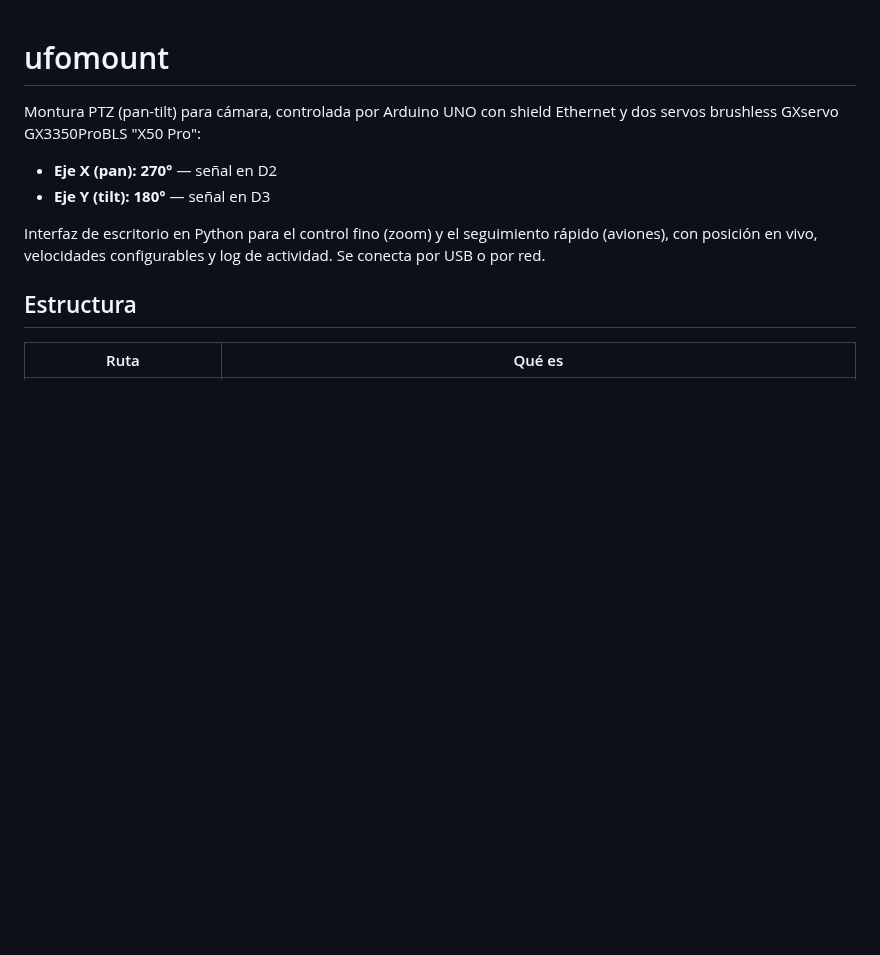
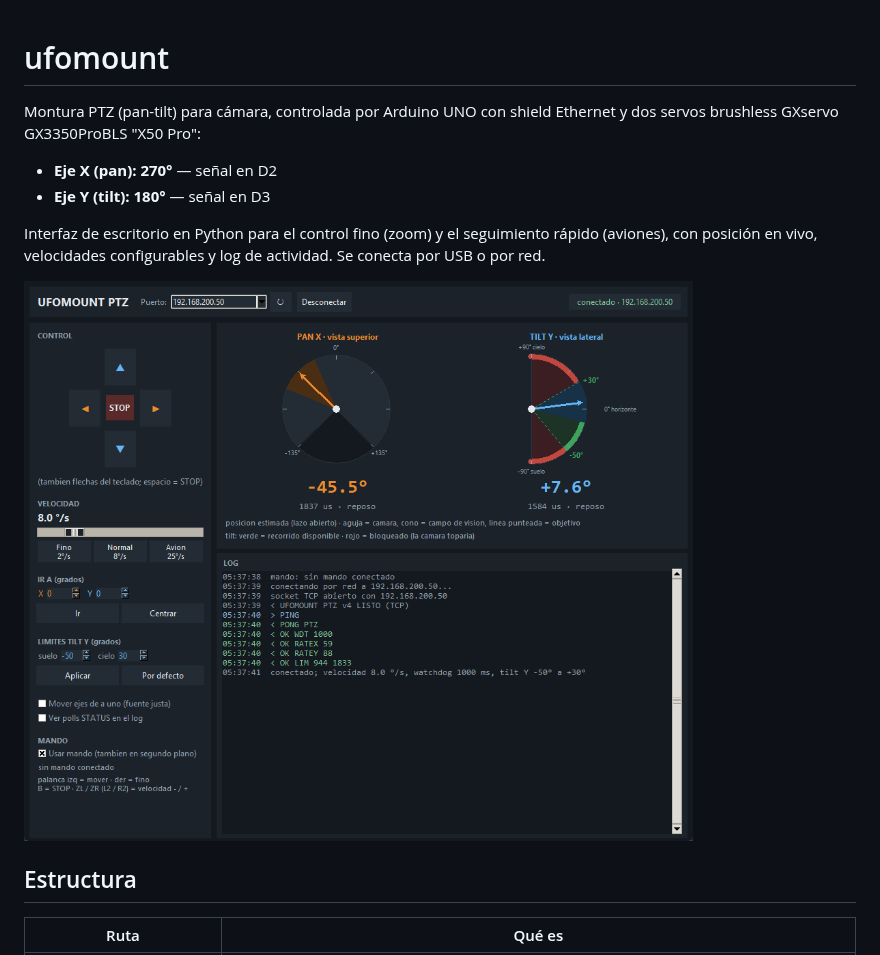
Before and after one commit to GGm4nS3c/ufomount, a Markdown page: README.md, the part around the change. Drawn GitHub-style; pictures changed too: docs/img/gui-ptz.png (added); blank space fills up the shorter version.

Commit message:
README: captura de la GUI conectada a la montura
Co-Authored-By: Claude Opus 5.5 <noreply@anthropic.com>

```diff
--- a/README.md
+++ b/README.md
@@ -9,6 +9,8 @@ Ethernet y dos servos brushless GXservo GX3350ProBLS "X50 Pro":
 Interfaz de escritorio en Python para el control fino (zoom) y el
 seguimiento rápido (aviones), con posición en vivo, velocidades
 configurables y log de actividad. Se conecta por USB o por red.
+
+![GUI de control conectada a la montura por red: dial de pan, dial de tilt con el recorrido permitido en verde y el bloqueado en rojo, y log](docs/img/gui-ptz.png)
 
 ## Estructura
 
```
